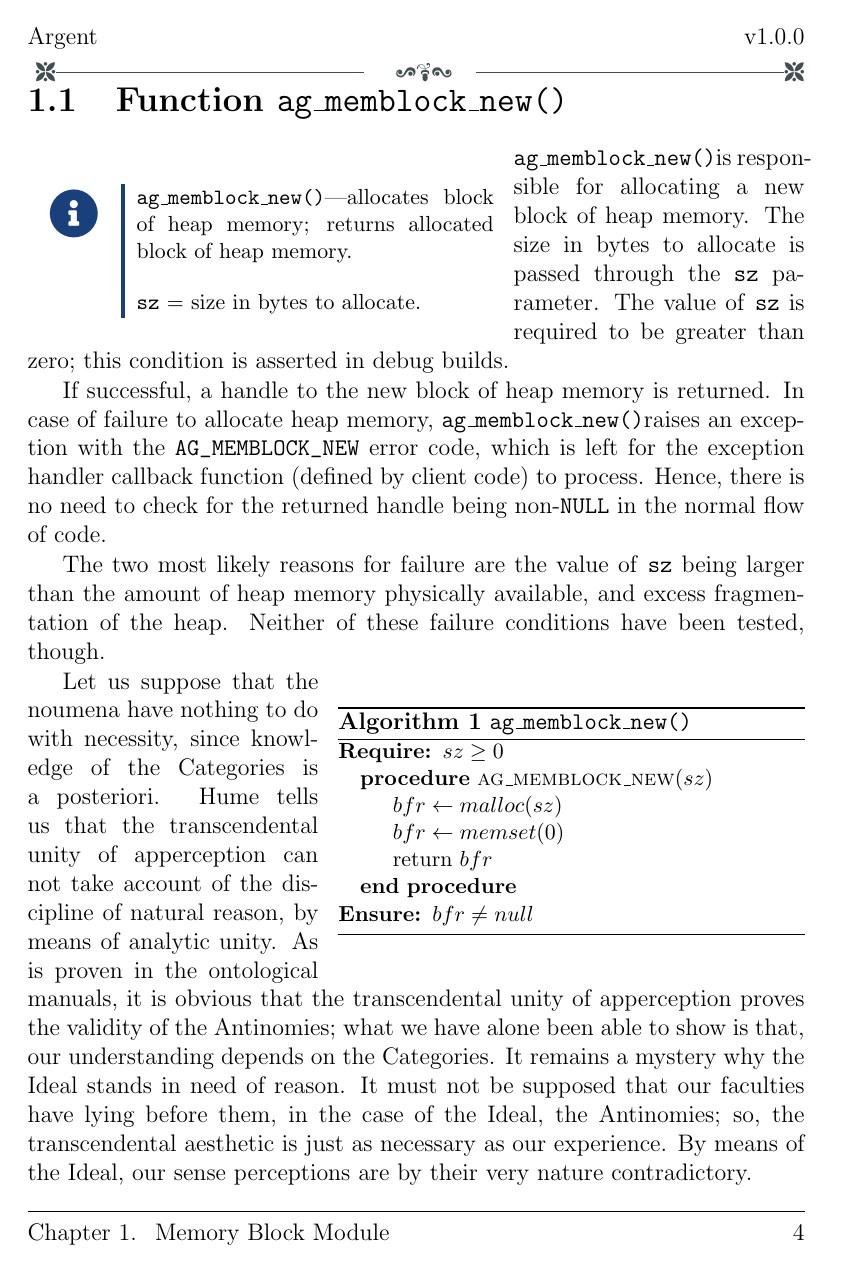
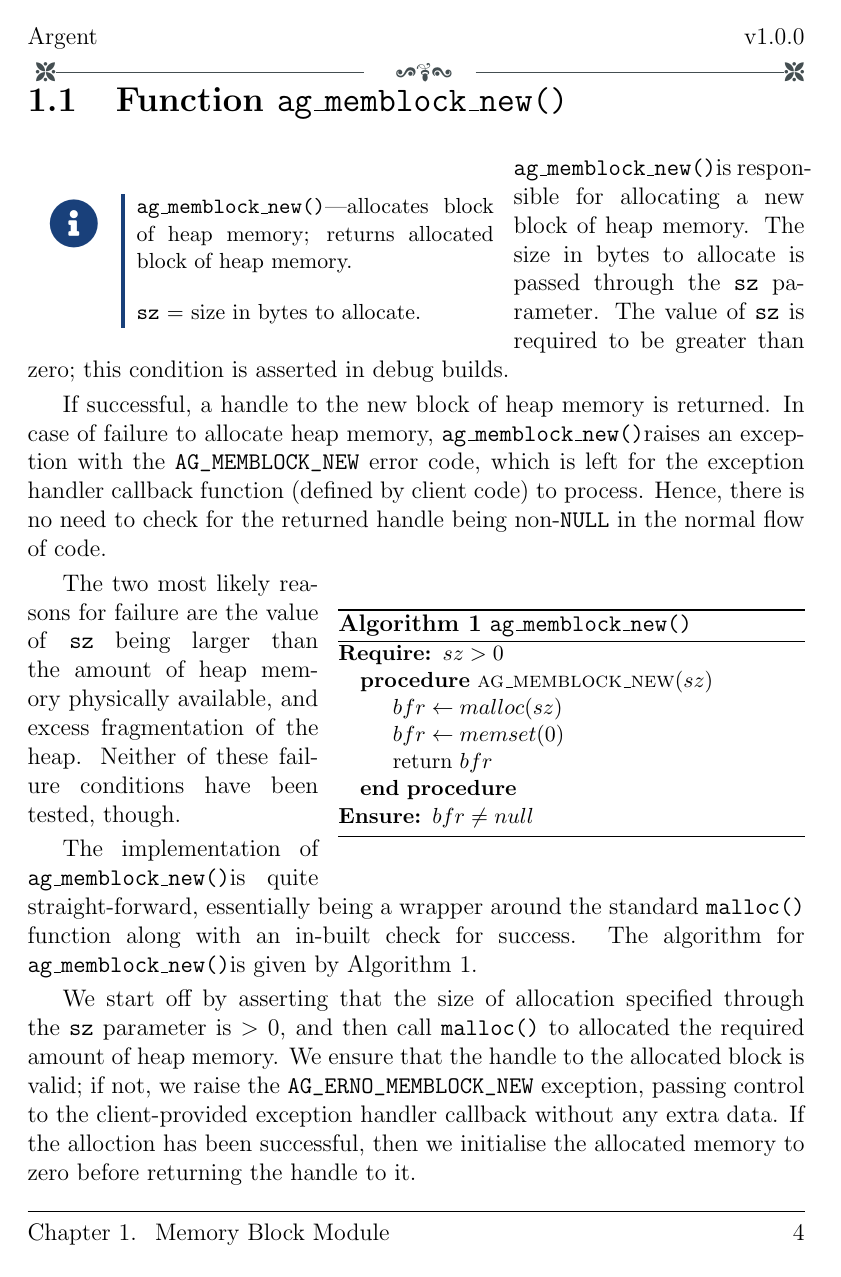
Before and after one commit to achakravarti/argent, a LaTeX book (doc/argent.tex, which reads doc/chp/memblock.tex): page 4 of 7. Compiled offline with pdfLaTeX.

Commit message:
Complete documentation of ag_memblock_new()
Signed-off-by: Abhishek Chakravarti <abhishek@taranjali.org>

```diff
--- a/doc/chp/memblock.tex
+++ b/doc/chp/memblock.tex
@@ -111,24 +113,19 @@
   block of heap memory}{265-265}{\texttt{sz} = size in bytes to allocate}
 
 \agMemblockNew  is responsible for allocating a new block of heap memory. The
-size in bytes to allocate is passed through the \texttt{sz}
-parameter. The value of \texttt{sz} is required to be greater than zero; this
-condition is asserted in debug builds.
+size in bytes to allocate is passed through the \verb|sz| parameter. The value
+of \verb|sz| is required to be greater than zero; this condition is asserted in
+debug builds.
 
 If successful, a handle to the new block of heap memory is returned. In case of
 failure to allocate heap memory, \agMemblockNew raises an exception with the
 \verb|AG_MEMBLOCK_NEW| error code, which is left for the exception handler
 callback function (defined by client code) to process. Hence, there is no need
-to check for the returned handle being non-\texttt{NULL} in the normal
+to check for the returned handle being non-\verb|NULL| in the normal
 flow of code.
 
-The two most likely reasons for failure are the value of \texttt{sz} being
-larger than the amount of heap memory physically available, and excess
-fragmentation of the heap. Neither of these failure conditions have been tested,
-though.
-
 \agAlgorithm{alg:agMemblockNew}{\agMemblockNew}{
-  \Require $sz \geq 0$
+  \Require $sz > 0$
   \Procedure{ag\_memblock\_new}{$sz$}
   \State $bfr \gets malloc(sz)$
   \State $bfr \gets memset(0)$
@@ -136,7 +133,24 @@ though.
   \EndProcedure
   \Ensure $bfr \neq null$
 }
-\kant[2]
+
+The two most likely reasons for failure are the value of \texttt{sz} being
+larger than the amount of heap memory physically available, and excess
+fragmentation of the heap. Neither of these failure conditions have been tested,
+though.
+
+The implementation of \agMemblockNew is quite straight-forward, essentially
+being a wrapper around the standard \verb|malloc()| function along with an
+in-built check for success. The algorithm for \agMemblockNew is given by
+Algorithm \ref{alg:agMemblockNew}.
+
+We start off by asserting that the size of allocation specified through the
+\verb|sz| parameter is $>$ 0, and then call \verb|malloc()| to allocated the
+required amount of heap memory. We ensure that the handle to the allocated block
+is valid; if not, we raise the \verb|AG_ERNO_MEMBLOCK_NEW| exception, passing
+control to the client-provided exception handler callback without any extra
+data. If the alloction has been successful, then we initialise the allocated
+memory to zero before returning the handle to it.
 
 
 %
```
Also changed, not shown: doc/chp/memblock.tex (2 more changed lines).
